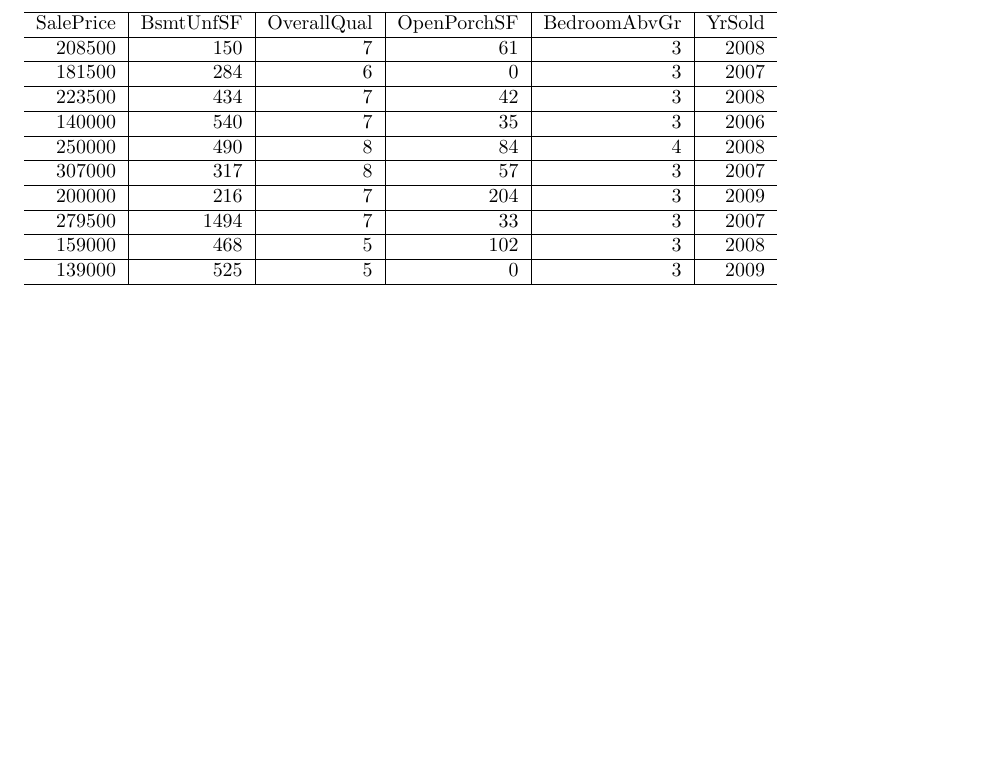
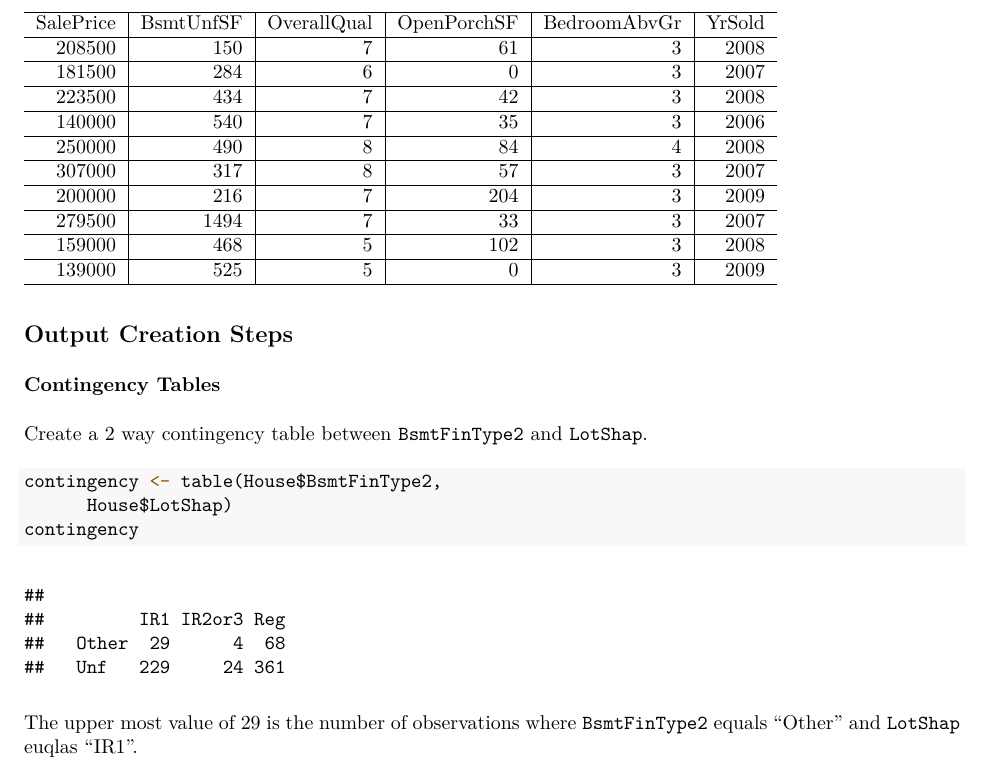
Before and after one commit to another-phytophile/RFinalHYu, an R Markdown document (RFinalHYu.Rmd): part of page 2 of 2, cut so that both start at the same text, the shorter picture padded with empty space. The pictures show the output file RFinalHYu.pdf that the author committed with the source.

Commit message:
contingency tables made

````diff
--- a/RFinalHYu.Rmd
+++ b/RFinalHYu.Rmd
@@ -54,3 +54,15 @@ House %>%
   slice(1:10) %>%
   kable()
 ```
+## Output Creation Steps
+
+### Contingency Tables
+
+Create a 2 way contingency table between `BsmtFinType2` and `LotShap`.
+
+```{r contingency}
+contingency <- table(House$BsmtFinType2,
+      House$LotShap)
+contingency
+```
+The upper most value of `r contingency[1,1]` is the number of observations where `BsmtFinType2` equals "Other" and `LotShap`  euqlas "IR1".
````
Also changed, not shown: RFinalHYu.pdf.
